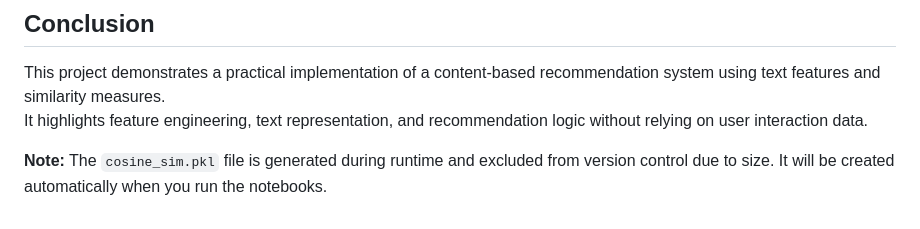
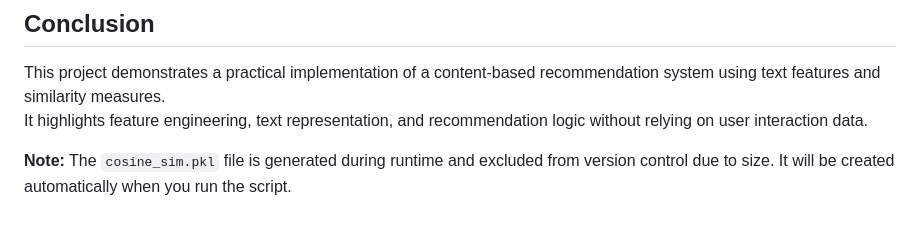
Before and after one commit to Arfatnaik0/movie_recommendation, a Markdown page: README.md, the part around the change. GitHub-like rendering.

```diff
--- a/README.md
+++ b/README.md
@@ -125,4 +125,4 @@ This project demonstrates a practical implementation of a content-based recommen
 It highlights feature engineering, text representation, and recommendation logic without relying on user interaction data.
 
 
-**Note:** The `cosine_sim.pkl` file is generated during runtime and excluded from version control due to size. It will be created automatically when you run the notebooks.
+**Note:** The `cosine_sim.pkl` file is generated during runtime and excluded from version control due to size. It will be created automatically when you run the script.
```
